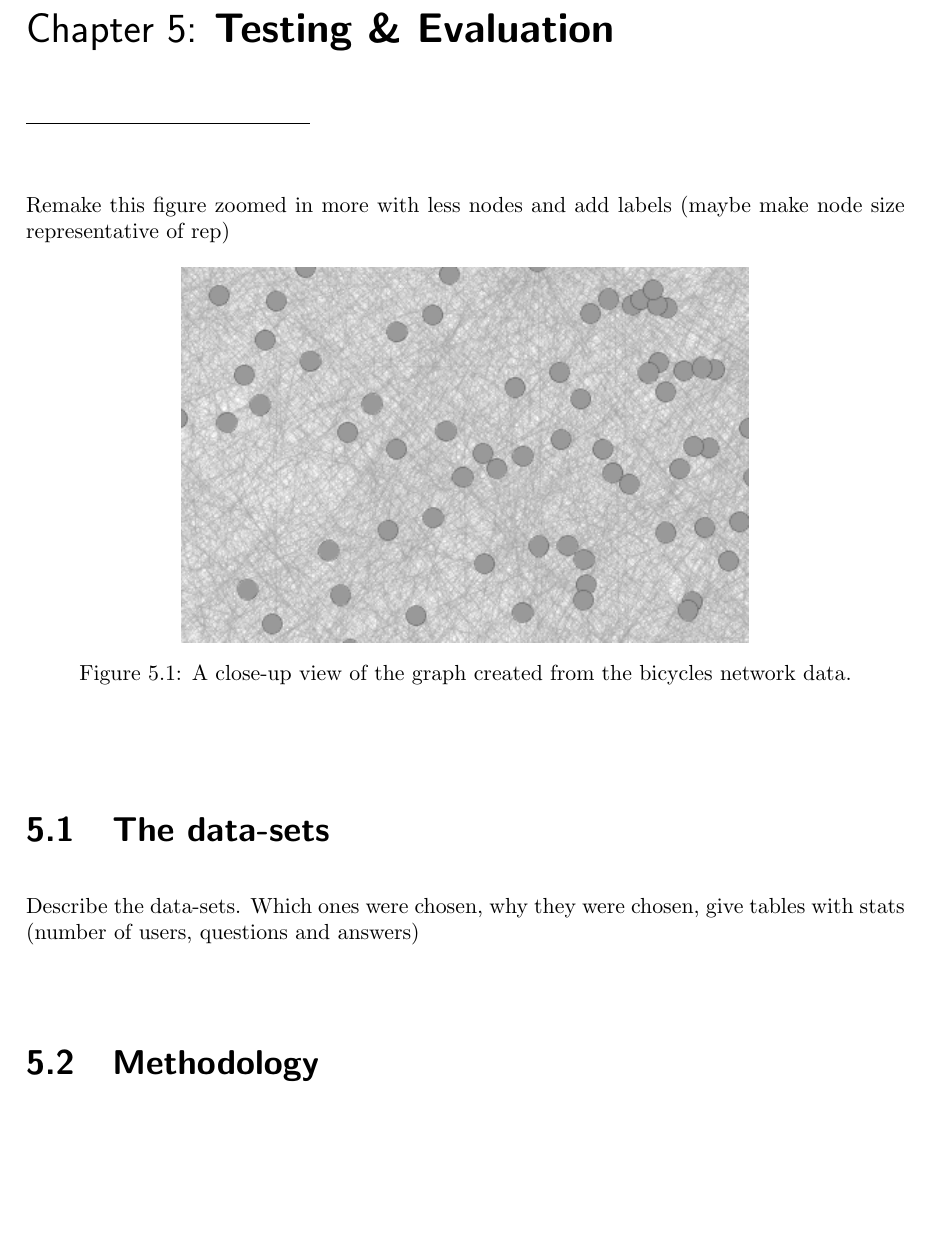
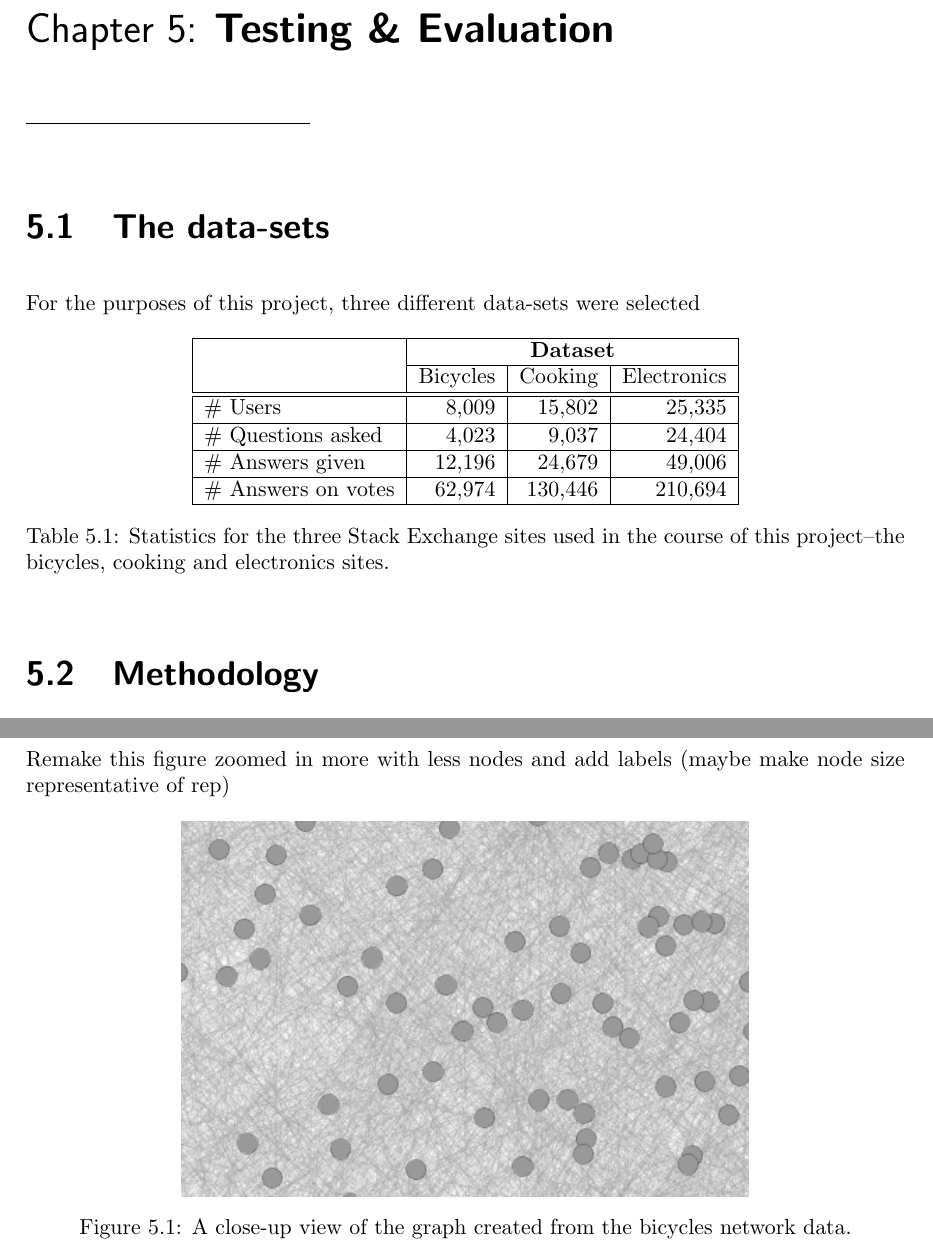
Before and after one commit to JackBracken/FYP, a LaTeX thesis (report/report_template.tex): part of page 26 of 32 before the commit and two parts of pages 27 and 28 of 33 after it, the two joined at a grey line, cut so that both start at the same text, the shorter picture padded with empty space. Compiled offline with pdfLaTeX.

Commit message:
More report writing, some cleanup of code

```diff
--- a/report/report_template.tex
+++ b/report/report_template.tex
@@ -8,7 +8,7 @@
 \floatname{program}{Code snippet}
 %\usepackage[backend=bibtex]{biblatex}
 %\bibliography{report_template.bib}
-\setcounter{tocdepth}{3}
+\setcounter{tocdepth}{2}
 
 %%%%%%%%%%%%%%%%%%%%%%
 %%% Input project details
@@ -464,16 +464,26 @@ Placeholder until answer prediction completed
 
 \chapter{Testing \& Evaluation}
 
-Remake this figure zoomed in more with less nodes and add labels (maybe make node size representative of rep)
-\begin{figure}[ht!]
-\centering
-\includegraphics[width=100mm]{chap4/gephigraph.PNG}
-\caption{A close-up view of the graph created from the bicycles network data.}
-\end{figure}\label{gra:network}
+
 
 \section{The data-sets}
 
-Describe the data-sets. Which ones were chosen, why they were chosen, give tables with stats (number of users, questions and answers)
+For the purposes of this project, three different data-sets were selected
+
+\begin{minipage}{\linewidth}
+\centering
+\begin{tabular}{|l|r|r|r|}
+\hline
+\multirow{2}{*}~ & \multicolumn{3}{c|}{\textbf{Dataset}} \\
+\cline{2-4}
+~ 					& Bicycles & Cooking & Electronics \\ \hline\hline
+\# Users 			&  8,009 &  15,802 &  25,335 \\ \hline
+\# Questions asked 	&  4,023 &   9,037 &  24,404 \\ \hline
+\# Answers given 	& 12,196 &  24,679 &  49,006 \\ \hline
+\# Answers on votes & 62,974 & 130,446 & 210,694 \\ \hline
+\end{tabular}\par
+\captionof{table}{Statistics for the three Stack Exchange sites used in the course of this project--the bicycles, cooking and electronics sites.} \label{tab:corrresults}
+\end{minipage}
 
 \section{Methodology}
 
```
Also changed, not shown: report/report_template.pdf, report/report_template.tex (23 more changed lines), 6 other files.
